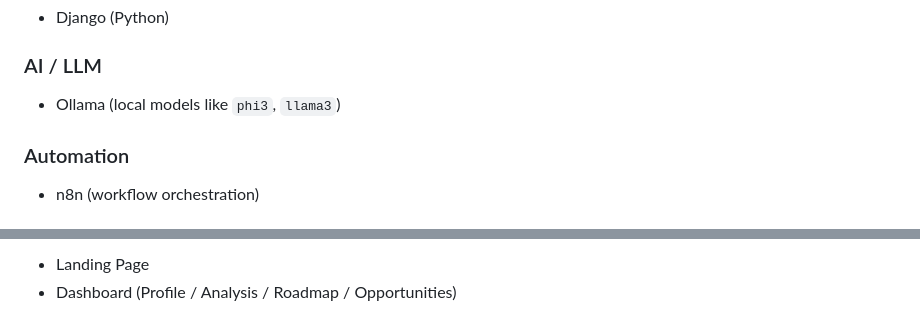
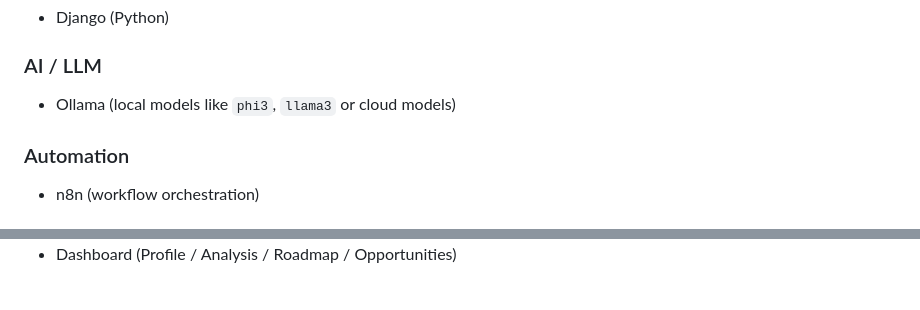
Before and after one commit to Sathish22082007/pathpilot, a Markdown page: README.md, 2 parts joined by grey strips. Rendered like a GitHub page.

Commit message:
Enhance README with cloud models and screenshots
Updated AI/LLM section to include cloud models and added multiple screenshots of the dashboard and n8n workflow.

```diff
--- a/README.md
+++ b/README.md
@@ -120,7 +120,7 @@ Webhook → File Processing → AI (Ollama) → Data Formatting → Response
 - Django (Python)
 
 ### AI / LLM
-- Ollama (local models like `phi3`, `llama3`)
+- Ollama (local models like `phi3`, `llama3` or cloud models)
 
 ### Automation
 - n8n (workflow orchestration)
@@ -133,3 +134,2 @@ Webhook → File Processing → AI (Ollama) → Data Formatting → Response
 
-- Landing Page
 - Dashboard (Profile / Analysis / Roadmap / Opportunities)
```
Also changed, not shown: other parts of README.md (+14 -1 lines).
